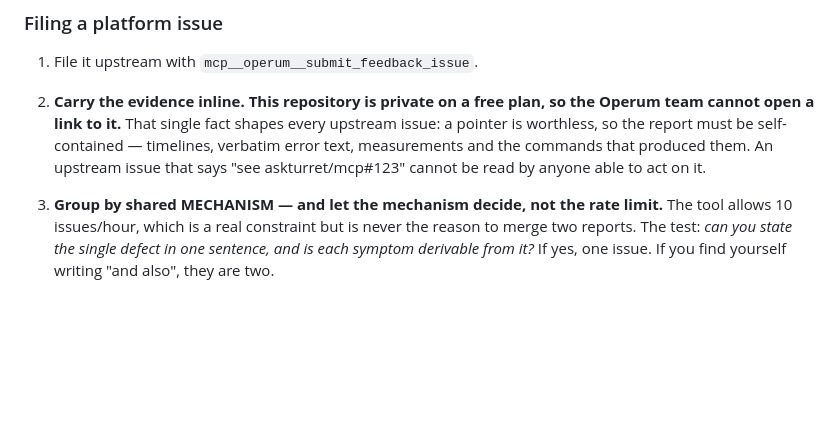
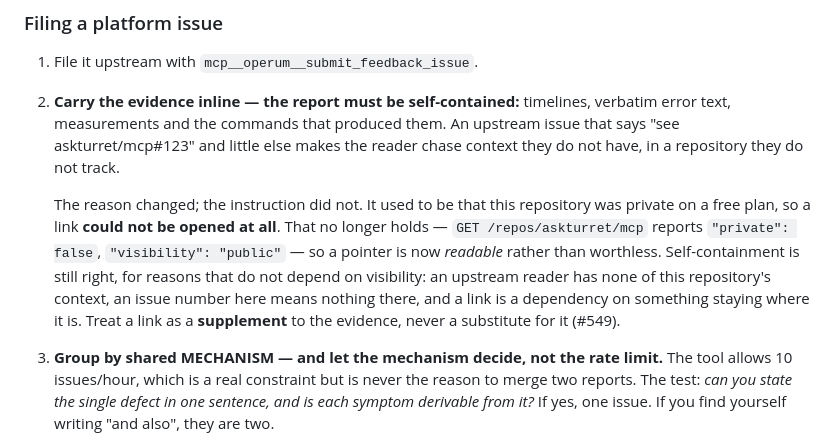
Before and after one commit to askturret/mcp, a Markdown page: .operum/agents/pm.md, the part around the change. Rendered like a GitHub page; blank space fills up the shorter version.

Commit message:
docs(pm): the repository is public, so a link is readable (relates to #549)
Site 2 of 2. PROTECTED PATH — `.operum/agents/pm.md` is committed with
`no_verify` under the two-person rule (#4042), so this PR cannot be
merged by its author, and the audit row recording the override is
committed alongside it (#7078).

The claim was: "This repository is private on a free plan, so the
Operum team cannot open a link to it." Verified first-hand rather than
inherited — `GET /repos/askturret/mcp` reports `"private": false`,
`"visibility": "public"`. A link is readable now.

THE INSTRUCTION SURVIVES AND ITS REASON DOES NOT, which is the shape
every #330-family site has had today. Carrying the evidence inline is
still right, for reasons that never depended on visibility: an upstream
reader has none of this repository's context, an issue number here
means nothing there, and a link is a dependency on something staying
where it is. What changes is the strength — a pointer is now a
supplement rather than worthless.

Written as a condition with the call that settles it, per #330's rule,
so the next reader re-checks rather than believes. No status word
replaces the old one.

Split from the TESTING.md fix deliberately: that one is ordinary docs
and must not queue behind this lane.

Signed-off-by: Operum Engineer (dmitrys-mac-mini-7) <engineer+dmitrys-mac-mini-7@operum.ai>

```diff
--- a/.operum/agents/pm.md
+++ b/.operum/agents/pm.md
@@ -46,12 +46,20 @@ system, worktree provisioning, and the KB sync layer.
 
 1. File it upstream with `mcp__operum__submit_feedback_issue`.
 
-2. **Carry the evidence inline. This repository is private on a free plan, so
-   the Operum team cannot open a link to it.** That single fact shapes every
-   upstream issue: a pointer is worthless, so the report must be self-contained
-   — timelines, verbatim error text, measurements and the commands that produced
-   them. An upstream issue that says "see askturret/mcp#123" cannot be read by
-   anyone able to act on it.
+2. **Carry the evidence inline — the report must be self-contained:** timelines,
+   verbatim error text, measurements and the commands that produced them. An
+   upstream issue that says "see askturret/mcp#123" and little else makes the
+   reader chase context they do not have, in a repository they do not track.
+
+   The reason changed; the instruction did not. It used to be that this
+   repository was private on a free plan, so a link **could not be opened at
+   all**. That no longer holds — `GET /repos/askturret/mcp` reports
+   `"private": false`, `"visibility": "public"` — so a pointer is now *readable*
+   rather than worthless. Self-containment is still right, for reasons that do
+   not depend on visibility: an upstream reader has none of this repository's
+   context, an issue number here means nothing there, and a link is a dependency
+   on something staying where it is. Treat a link as a **supplement** to the
+   evidence, never a substitute for it (#549).
 
 3. **Group by shared MECHANISM — and let the mechanism decide, not the rate
    limit.** The tool allows 10 issues/hour, which is a real constraint but is
```
